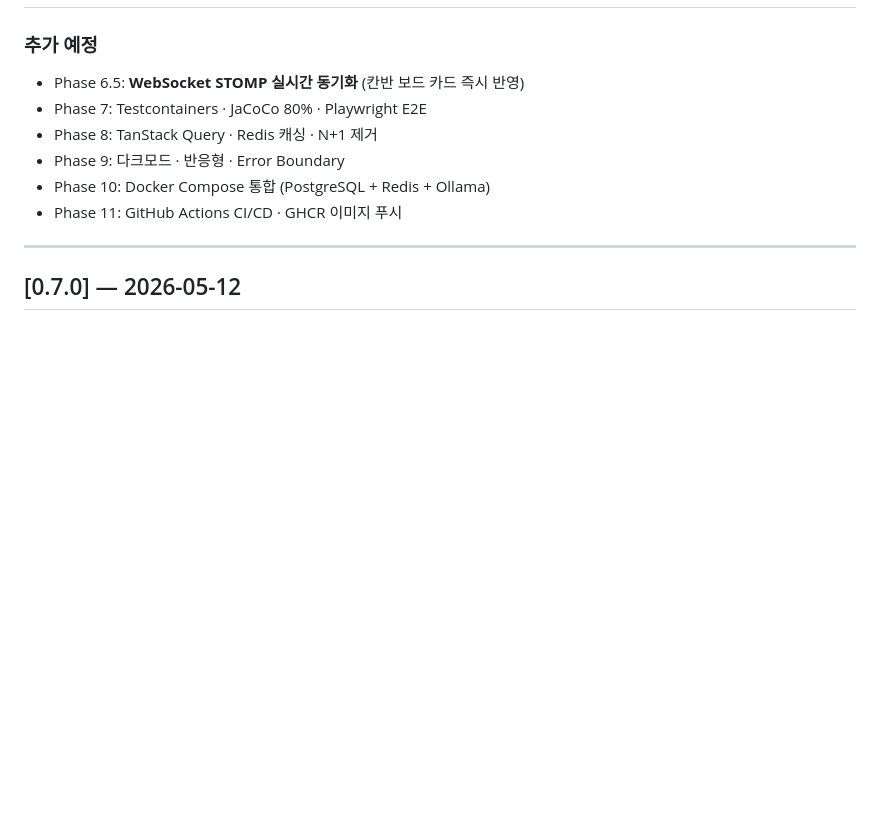
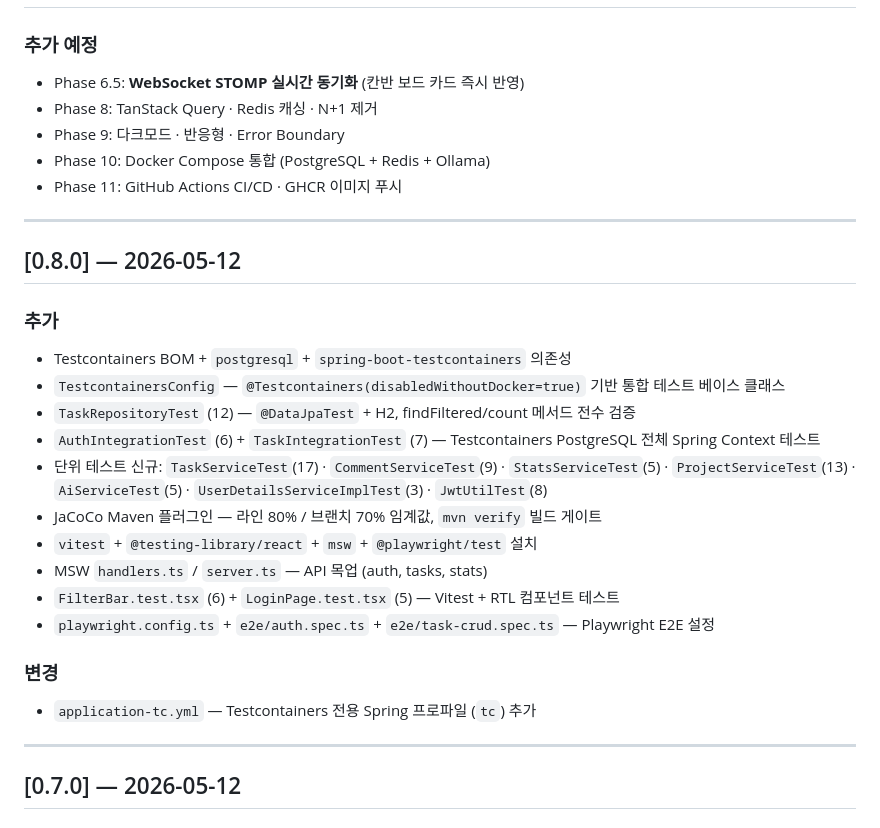
Before and after one commit to iee129/taskhive, a Markdown page: docs/01-project/changelog.md, the part around the change. GitHub-like rendering; blank space fills up the shorter version.

```diff
--- a/docs/01-project/changelog.md
+++ b/docs/01-project/changelog.md
@@ -9,11 +9,29 @@
 
 ### 추가 예정
 - Phase 6.5: **WebSocket STOMP 실시간 동기화** (칸반 보드 카드 즉시 반영)
-- Phase 7: Testcontainers · JaCoCo 80% · Playwright E2E
 - Phase 8: TanStack Query · Redis 캐싱 · N+1 제거
 - Phase 9: 다크모드 · 반응형 · Error Boundary
 - Phase 10: Docker Compose 통합 (PostgreSQL + Redis + Ollama)
 - Phase 11: GitHub Actions CI/CD · GHCR 이미지 푸시
+
+---
+
+## [0.8.0] — 2026-05-12
+
+### 추가
+- Testcontainers BOM + `postgresql` + `spring-boot-testcontainers` 의존성
+- `TestcontainersConfig` — `@Testcontainers(disabledWithoutDocker=true)` 기반 통합 테스트 베이스 클래스
+- `TaskRepositoryTest` (12) — `@DataJpaTest` + H2, findFiltered/count 메서드 전수 검증
+- `AuthIntegrationTest` (6) + `TaskIntegrationTest` (7) — Testcontainers PostgreSQL 전체 Spring Context 테스트
+- 단위 테스트 신규: `TaskServiceTest`(17) · `CommentServiceTest`(9) · `StatsServiceTest`(5) · `ProjectServiceTest`(13) · `AiServiceTest`(5) · `UserDetailsServiceImplTest`(3) · `JwtUtilTest`(8)
+- JaCoCo Maven 플러그인 — 라인 80% / 브랜치 70% 임계값, `mvn verify` 빌드 게이트
+- `vitest` + `@testing-library/react` + `msw` + `@playwright/test` 설치
+- MSW `handlers.ts` / `server.ts` — API 목업 (auth, tasks, stats)
+- `FilterBar.test.tsx` (6) + `LoginPage.test.tsx` (5) — Vitest + RTL 컴포넌트 테스트
+- `playwright.config.ts` + `e2e/auth.spec.ts` + `e2e/task-crud.spec.ts` — Playwright E2E 설정
+
+### 변경
+- `application-tc.yml` — Testcontainers 전용 Spring 프로파일 (`tc`) 추가
 
 ---
 
```
Also changed, not shown: docs/01-project/roadmap.md (+7 -7 lines).
